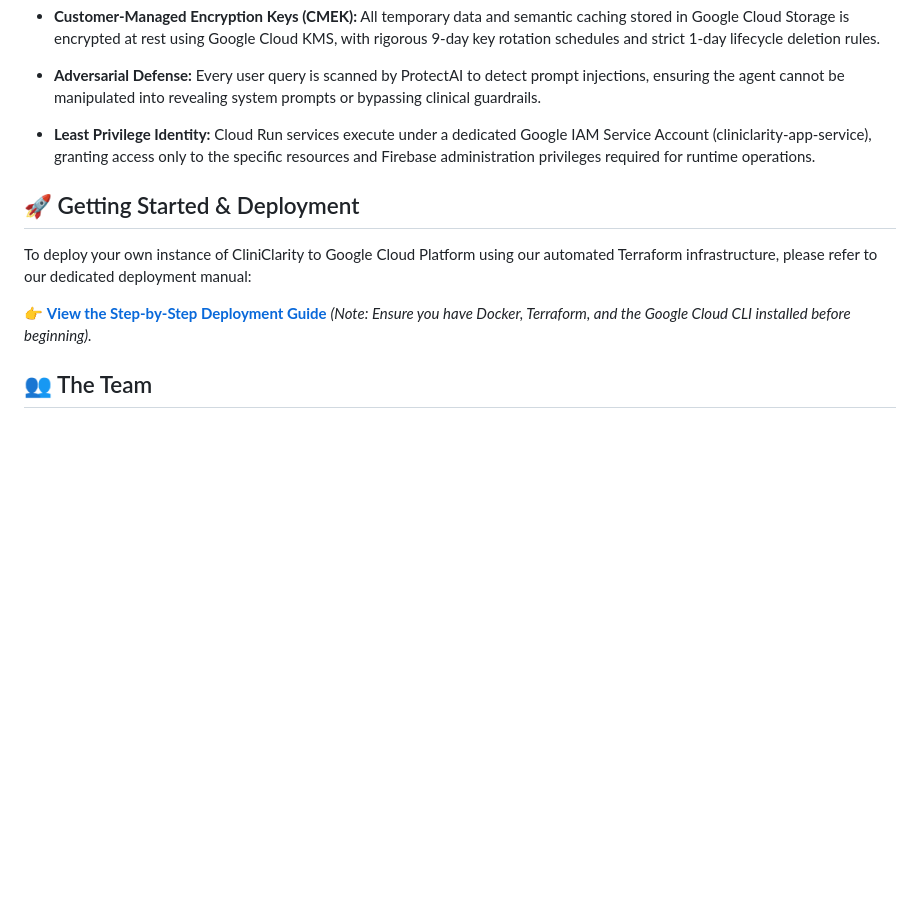
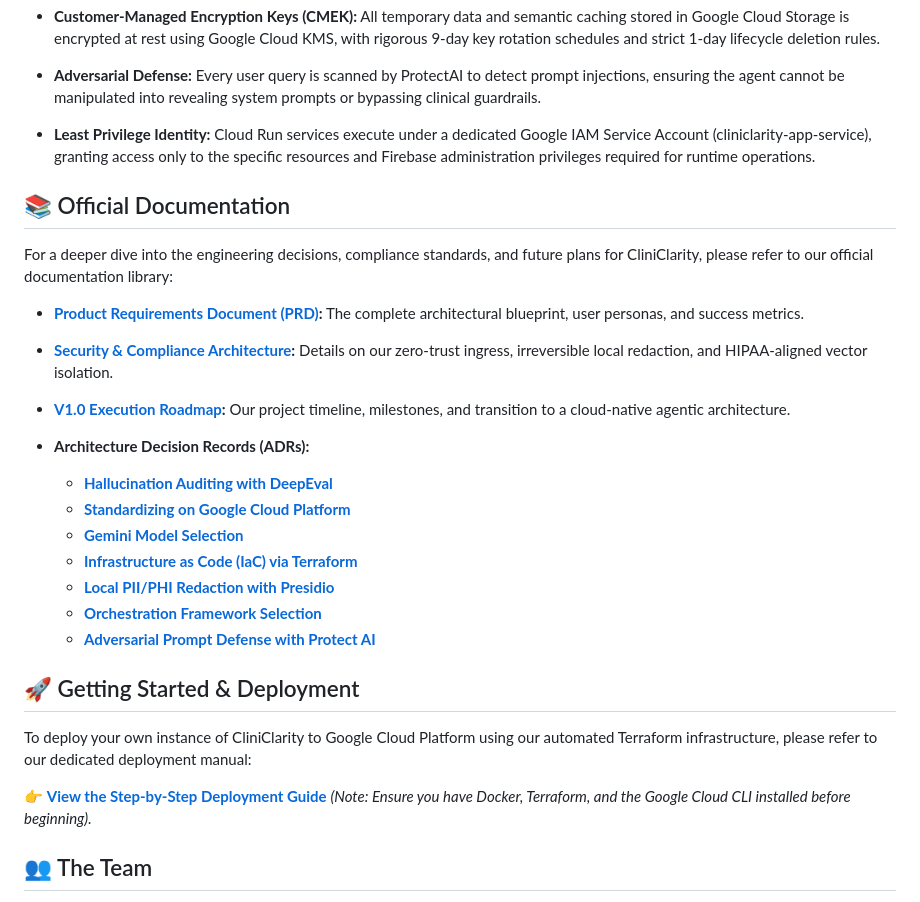
Before and after one commit to ramsundharVenkadesan/CliniClarity, a Markdown page: docs/README.md, the part around one of its changes. Rendered like a GitHub page; blank space fills up the shorter version.

```diff
--- a/docs/README.md
+++ b/docs/README.md
@@ -290,6 +290,23 @@ To ensure Protected Health Information (PHI) is never exposed to public models o
 
 * **Least Privilege Identity:** Cloud Run services execute under a dedicated Google IAM Service Account (cliniclarity-app-service), granting access only to the specific resources and Firebase administration privileges required for runtime operations.
 
+## 📚 Official Documentation
+
+For a deeper dive into the engineering decisions, compliance standards, and future plans for CliniClarity, please refer to our official documentation library:
+
+* **[Product Requirements Document (PRD)](PRD.md):** The complete architectural blueprint, user personas, and success metrics.
+* **[Security & Compliance Architecture](Compliance.md):** Details on our zero-trust ingress, irreversible local redaction, and HIPAA-aligned vector isolation.
+* **[V1.0 Execution Roadmap](Roadmap.md):** Our project timeline, milestones, and transition to a cloud-native agentic architecture.
+
+* **Architecture Decision Records (ADRs):**
+  * **[Hallucination Auditing with DeepEval](architecture/decisions/DeepEval-Auditing.md)**
+  * **[Standardizing on Google Cloud Platform](architecture/decisions/GCP.md)**
+  * **[Gemini Model Selection](architecture/decisions/Gemini-Model-Choice.md)**
+  * **[Infrastructure as Code (IaC) via Terraform](architecture/decisions/IAC-Decision.md)**
+  * **[Local PII/PHI Redaction with Presidio](architecture/decisions/Presidio-Redaction.md)**
+  * **[Orchestration Framework Selection](architecture/decisions/Orchestration-Framework.md)**
+  * **[Adversarial Prompt Defense with Protect AI](architecture/decisions/Protect-AI.md)**
+
 ## 🚀 Getting Started & Deployment
 
 To deploy your own instance of CliniClarity to Google Cloud Platform using our automated Terraform infrastructure, please refer to our dedicated deployment manual:
```
Also changed, not shown: other parts of docs/README.md (+1 -1 lines).
